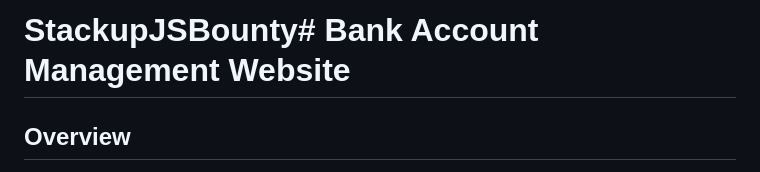
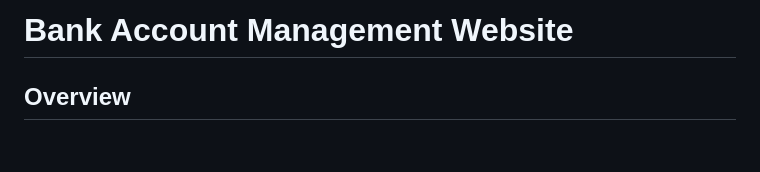
Before and after one commit to Paska261/StackupJSBounty, a Markdown page: README.md, the part around the change. Drawn GitHub-style; blank space fills up the shorter version.

```diff
--- a/README.md
+++ b/README.md
@@ -1,4 +1,4 @@
-# StackupJSBounty# Bank Account Management Website
+# Bank Account Management Website
 
 ## Overview
 
```
